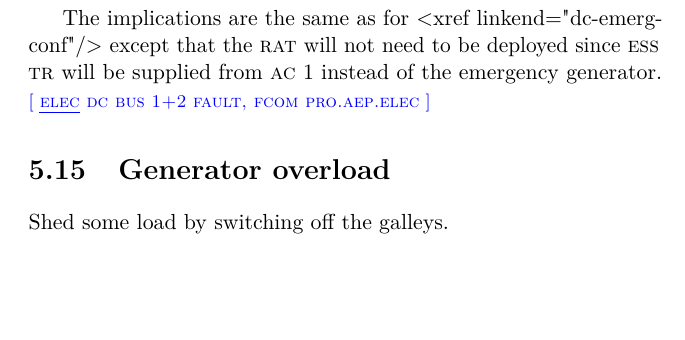
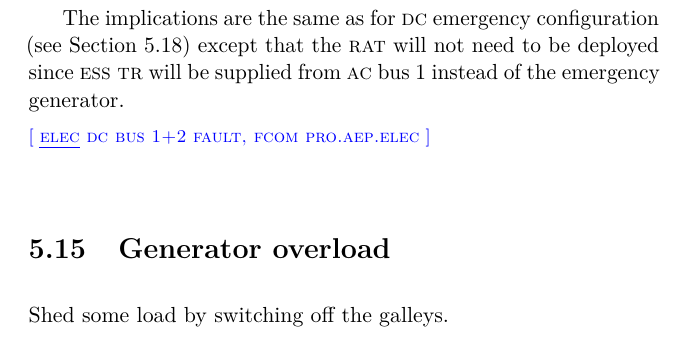
Before and after one commit to JonHurst/nonnormals-v3, a LaTeX thesis (notes.tex): part of page 50 of 53, cut so that both start at the same text, the shorter picture padded with empty space. Compiled offline with pdfLaTeX.

Commit message:
Improved DC bus 1 and 2 fault

```diff
--- a/notes.tex
+++ b/notes.tex
@@ -1386,9 +1386,10 @@ conditions, and apply landing distance procedure if ice accretes.
 
 Some or all of the systems supplied by \ac{DC} Bus 1 and \ac{DC} Bus 2 are lost.
 
-The implications are the same as for <xref linkend="dc-emerg-conf"/> except that
-the \ac{RAT} will not need to be deployed since \ac{ESS} \ac{TR} will be supplied from \ac{AC} 1
-instead of the emergency generator.
+The implications are the same as for \ac{DC} emergency configuration (see
+Section \ref{sec-dc-emer-conf}) except that the \ac{RAT} will not need to be
+deployed since \ac{ESS TR} will be supplied from \ac{AC} bus 1 instead of the
+emergency generator.
 
 \multicite{\uline{ELEC}~DC~BUS~1+2 FAULT, FCOM~PRO.AEP.ELEC}
 
```
Also changed, not shown: notes.tex (2 more changed lines).
